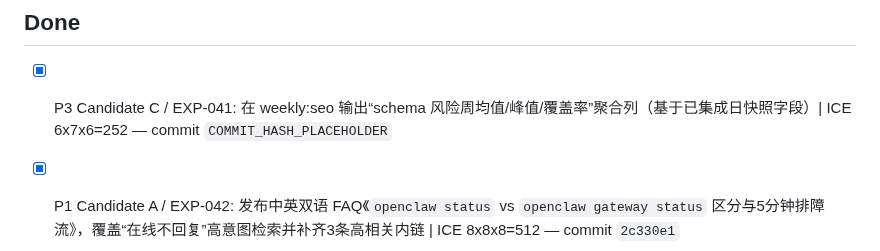
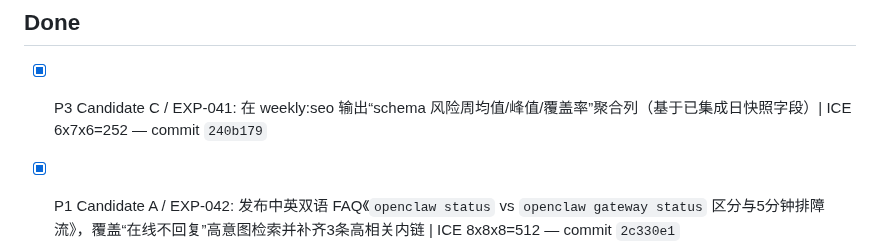
Before and after one commit to duoglas/openclaw-hub, a Markdown page: GROWTH_QUEUE.md, the part around the change. Drawn GitHub-style.

Commit message:
chore(queue): record commit hash for EXP-041

```diff
--- a/GROWTH_QUEUE.md
+++ b/GROWTH_QUEUE.md
@@ -17,7 +17,7 @@ Manager: main session
 - [ ] (empty)
 
 ## Done
-- [x] P3 Candidate C / EXP-041: 在 weekly:seo 输出“schema 风险周均值/峰值/覆盖率”聚合列（基于已集成日快照字段）| ICE 6x7x6=252 — commit `COMMIT_HASH_PLACEHOLDER`
+- [x] P3 Candidate C / EXP-041: 在 weekly:seo 输出“schema 风险周均值/峰值/覆盖率”聚合列（基于已集成日快照字段）| ICE 6x7x6=252 — commit `240b179`
 - [x] P1 Candidate A / EXP-042: 发布中英双语 FAQ《`openclaw status` vs `openclaw gateway status` 区分与5分钟排障流》，覆盖“在线不回复”高意图检索并补齐3条高相关内链 | ICE 8x8x8=512 — commit `2c330e1`
 - [x] P2 Candidate B: 为 daily:seo 增加快照数据完整性提示（GSC + Schema 字段是否填写），减少无效周报输入 | ICE 7x7x8=392 — commit `7ffd09a`
 - [x] P1 Candidate A: 在 daily:seo 集成 schema 风险自动采集（调用 website-schema 闸门并写入 Snapshot 字段），打通周报 Section 11 数据来源 | ICE 8x8x7=448 — commit `3d718dc`
```
